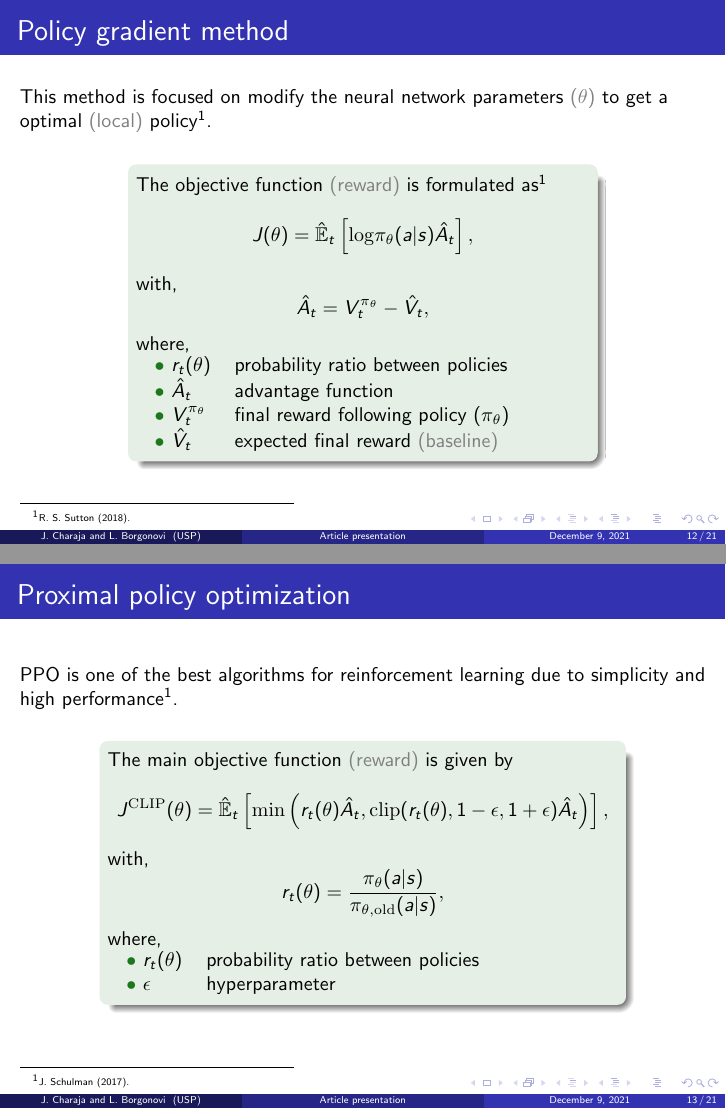
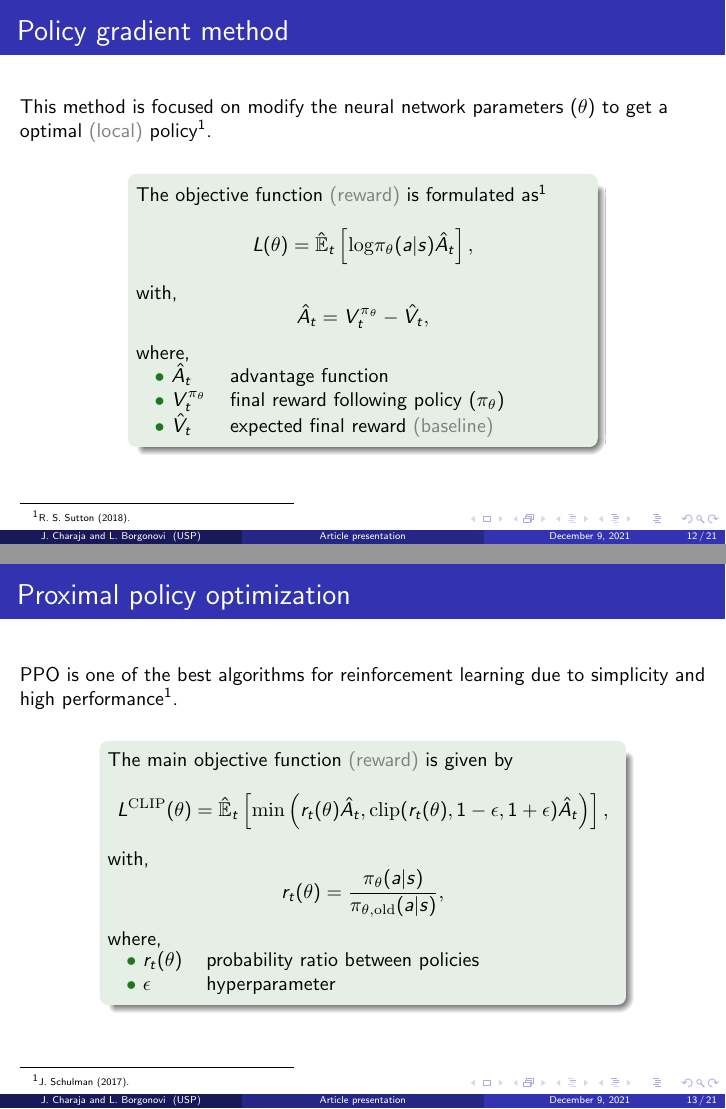
Before and after one commit to JhonPool4/legged_robots_project_presentation, LaTeX slides (main.tex, which reads sections/methodology.tex): pages 12 and 13 of 21, joined at a grey line. Compiled offline with pdfLaTeX; a LaTeX package or settings file that is missing is left out.

Commit message:
new version

```diff
--- a/sections/methodology.tex
+++ b/sections/methodology.tex
@@ -73,14 +73,14 @@
 
 \begin{frame}
 	\frametitle{Policy gradient method}
-	This method is focused on modify the neural network parameters {\color{gray} ($\theta$)} to get a optimal {\color{gray} (local)} policy\footnotemark[1].
+	This method is focused on modify the neural network parameters  ($\theta$) to get a optimal {\color{gray} (local)} policy\footnotemark[1].
 
 	\begin{center}
 		\begin{minipage}{8cm}
 			\begin{myexampleblock}[8cm]{}
 				The objective function {\color{gray} (reward)} is formulated as\footnotemark[1]
 				\begin{equation*}
-					J(\theta) = \expectation \left[ \mathrm{log} \pi_\theta (a|s) \advantage  \right],
+					L(\theta) = \expectation \left[ \mathrm{log} \pi_\theta (a|s) \advantage  \right],
 				\end{equation*}
 				with,
 				\begin{equation*}
@@ -90,7 +90,6 @@
 				\newline
 				\hspace{10px}\makebox[\linewidth][l]{
 				\begin{tabular}{l l}
-					${\color{forestgreen} \bullet}$ $r_{t}(\theta)$ & probability ratio between policies \\
 					${\color{forestgreen} \bullet}$ $\advantage$ & advantage function \\
 					${\color{forestgreen} \bullet}$ $V^{\pi_{\theta}}_{t}$ & final reward following policy $(\pi_\theta)$ \\
 					${\color{forestgreen} \bullet}$ $\hat{V}_{t}$ & expected final reward {\color{gray}(baseline)}
@@ -114,7 +113,7 @@
 			\begin{myexampleblock}[9cm]{}
 				The main objective function {\color{gray} (reward)} is given by
 				\begin{equation*}
-					J^{\mathrm{CLIP}}(\theta) = \expectation \left[ \mathrm{min} \left(  r_{t}(\theta)  \advantage,  \mathrm{clip} (r_{t}(\theta) , 1-\epsilon, 1+\epsilon) \advantage  \right)  \right],
+					L^{\mathrm{CLIP}}(\theta) = \expectation \left[ \mathrm{min} \left(  r_{t}(\theta)  \advantage,  \mathrm{clip} (r_{t}(\theta) , 1-\epsilon, 1+\epsilon) \advantage  \right)  \right],
 				\end{equation*}
 				with,
 				\begin{equation*}
```
Also changed, not shown: sections/methodology.tex (2 more changed lines).
